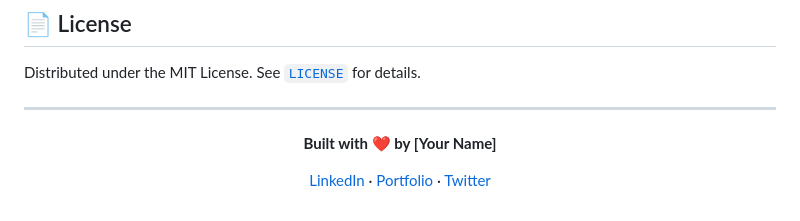
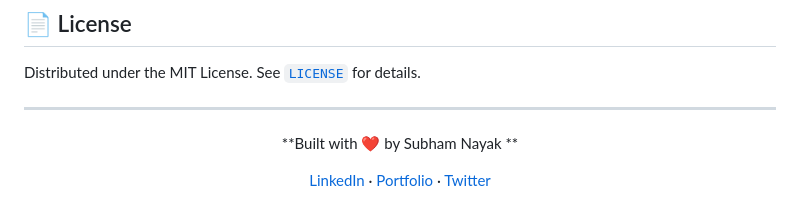
Before and after one commit to Shubham-cyber-prog/CuraLink, a Markdown page: README.md, the part around the change. Rendered like a GitHub page.

Commit message:
Update author name in README

```diff
--- a/README.md
+++ b/README.md
@@ -262,7 +262,7 @@ Distributed under the MIT License. See [`LICENSE`](./LICENSE) for details.
 
 <div align="center">
 
-**Built with ❤️ by [Your Name]**
+**Built with ❤️ by Subham Nayak **
 
 [LinkedIn](#) · [Portfolio](#) · [Twitter](#)
 
```
